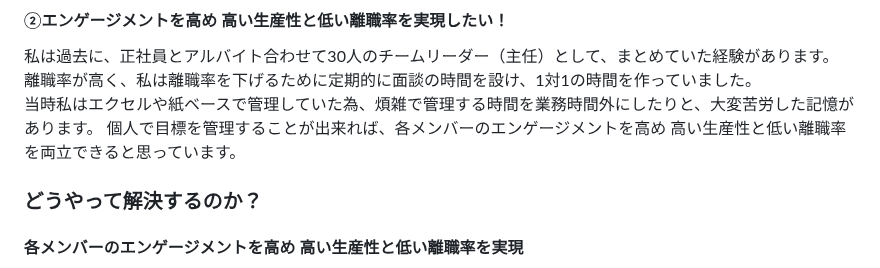
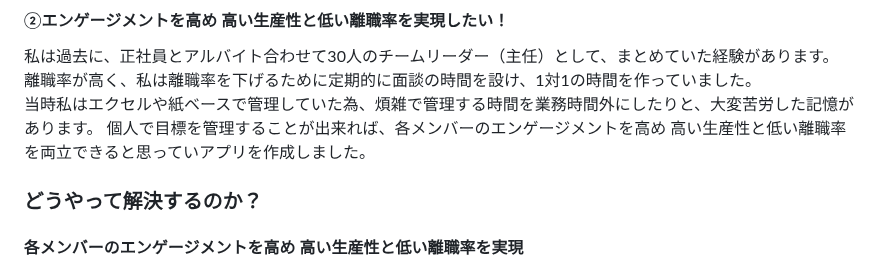
Before and after one commit to Namazouchan/Gauge_Square, a Markdown page: README.md, the part around the change. Drawn GitHub-style.

```diff
--- a/README.md
+++ b/README.md
@@ -17,7 +17,7 @@
 私は過去に、正社員とアルバイト合わせて30人のチームリーダー（主任）として、まとめていた経験があります。
 離職率が高く、私は離職率を下げるために定期的に面談の時間を設け、1対1の時間を作っていました。
 当時私はエクセルや紙ベースで管理していた為、煩雑で管理する時間を業務時間外にしたりと、大変苦労した記憶があります。
-個人で目標を管理することが出来れば、各メンバーのエンゲージメントを高め 高い生産性と低い離職率を両立できると思っています。
+個人で目標を管理することが出来れば、各メンバーのエンゲージメントを高め 高い生産性と低い離職率を両立できると思っていアプリを作成しました。
 ### どうやって解決するのか？
 #### 各メンバーのエンゲージメントを高め 高い生産性と低い離職率を実現
 従業員が自分の仕事に情熱を持ち自己決定した目標に向かって仕事と向き合えることが出来るので、効率的にタスクをこなし、高い成果を出せる。
```
